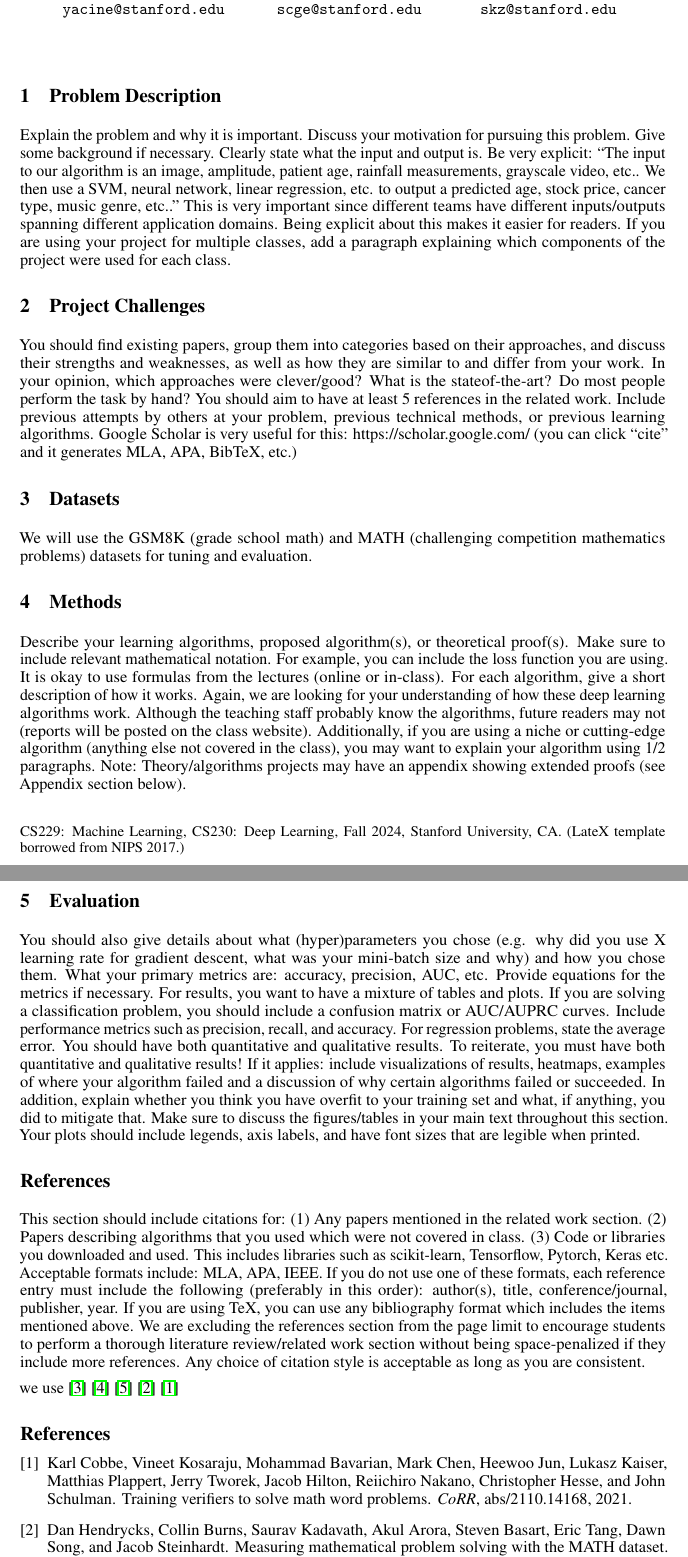
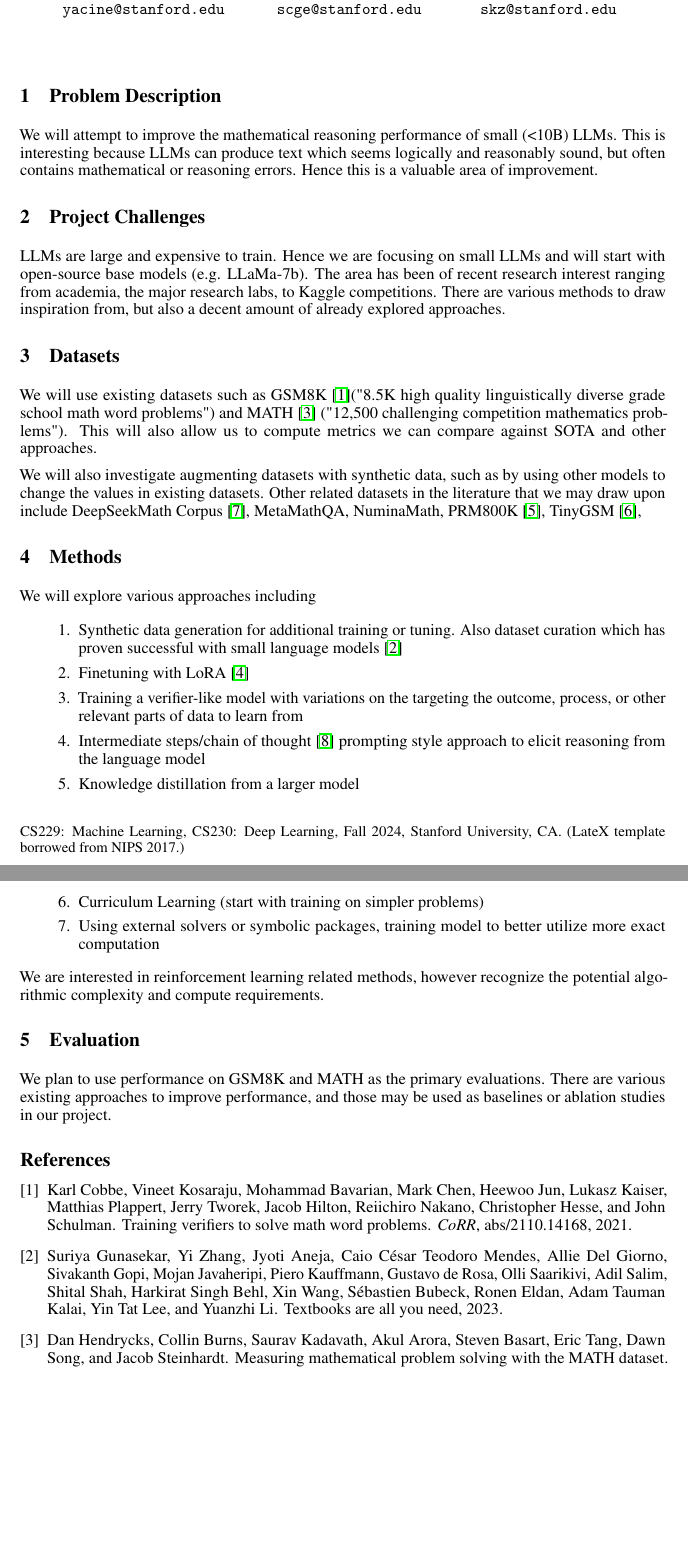
Before and after one commit to skzv/MathLM, a LaTeX document (tex/proposal/main.tex, which reads tex/proposal/references.bib): two parts of pages 1 and 2 of 2, joined at a grey line, cut so that both start at the same text, the shorter picture padded with empty space. Compiled offline with pdfLaTeX.

Commit message:
first draft of proposal, added some more references

```diff
--- a/tex/proposal/main.tex
+++ b/tex/proposal/main.tex
@@ -44,77 +44,37 @@
 
 \maketitle
 
-%%\begin{abstract}
-%%The abstract should consist of 1 paragraph describing the motivation for your paper and a %%high-level explanation of the methodology you used/results obtained.
-%%\end{abstract}
+\section{Problem Description}
+We will attempt to improve the mathematical reasoning performance of small (<10B) LLMs. This is interesting because LLMs can produce text which seems logically and reasonably sound, but often contains mathematical or reasoning errors. Hence this is a valuable area of improvement.
 
-\section{Problem Description}
-Explain the problem and why it is important. Discuss your motivation for pursuing this
-problem. Give some background if necessary. Clearly state what the input and output
-is. Be very explicit: “The input to our algorithm is an {image, amplitude, patient age,
-rainfall measurements, grayscale video, etc.}. We then use a {SVM, neural network, linear
-regression, etc.} to output a predicted {age, stock price, cancer type, music genre, etc.}.”
-This is very important since different teams have different inputs/outputs spanning different
-application domains. Being explicit about this makes it easier for readers. If you are using
-your project for multiple classes, add a paragraph explaining which components of the
-project were used for each class.
 
 \section{Project Challenges}
-You should find existing papers, group them into categories based on their approaches,
-and discuss their strengths and weaknesses, as well as how they are similar to and differ
-from your work. In your opinion, which approaches were clever/good? What is the stateof-the-art?
-Do most people perform the task by hand? You should aim to have at least
-5 references in the related work. Include previous attempts by others at your problem,
-previous technical methods, or previous learning algorithms. Google Scholar is very useful
-for this: https://scholar.google.com/ (you can click “cite” and it generates MLA, APA,
-BibTeX, etc.)
+LLMs are large and expensive to train. Hence we are focusing on small LLMs and will start with open-source base models (e.g. LLaMa-7b). The area has been of recent research interest ranging from academia, the major research labs, to Kaggle competitions. There are various methods to draw inspiration from, but also a decent amount of already explored approaches.
 
 \section{Datasets}
-We will use the GSM8K (grade school math) and MATH (challenging competition mathematics problems) datasets for tuning and evaluation.
+We will use existing datasets such as GSM8K \cite{cobbe}("8.5K high quality linguistically diverse grade school math word problems") and MATH \cite{hendrycks} ("12,500 challenging
+competition mathematics problems"). This will also allow us to compute metrics we can compare against SOTA and other approaches.
+
+We will also investigate augmenting datasets with synthetic data, such as by using other models to change the values in existing datasets. Other related datasets in the literature that we may draw upon include DeepSeekMath Corpus \cite{shao}, MetaMathQA, NuminaMath, PRM800K \cite{lightman}, TinyGSM \cite{liu},
+
+\section{Methods}
+We will explore various approaches including
+\begin{enumerate}
+\item Synthetic data generation for additional training or tuning. Also dataset curation which has proven successful with small language models \cite{gunasekar}
+\item Finetuning with LoRA \cite{hu}
+\item Training a verifier-like model with variations on the targeting the outcome, process, or other relevant parts of data to learn from
+\item Intermediate steps/chain of thought \cite{wei} prompting style approach to elicit reasoning from the language model
+\item Knowledge distillation from a larger model
+\item Curriculum Learning (start with training on simpler problems)
+\item Using external solvers or symbolic packages, training model to better utilize more exact computation
+\end{enumerate}
+
+We are interested in reinforcement learning related methods, however recognize the potential algorithmic complexity and compute requirements.
 
 
 
-\section{Methods}
-Describe your learning algorithms, proposed algorithm(s), or theoretical proof(s). Make
-sure to include relevant mathematical notation. For example, you can include the loss function you are using. It is okay to use formulas from the lectures (online or in-class). For each algorithm, give a short description
-of how it works. Again, we are looking for your understanding of how these deep
-learning algorithms work. Although the teaching staff probably know the algorithms, future
-readers may not (reports will be posted on the class website). Additionally, if you are
-using a niche or cutting-edge algorithm (anything else not covered in the class), you may want to explain your algorithm using 1/2
-paragraphs. Note: Theory/algorithms projects may have an appendix showing extended
-proofs (see Appendix section below).
-
 \section{Evaluation}
-You should also give details about what (hyper)parameters you chose (e.g. why did you
-use X learning rate for gradient descent, what was your mini-batch size and why) and how
-you chose them. What your primary metrics are: accuracy, precision,
-AUC, etc. Provide equations for the metrics if necessary. For results, you want to have a
-mixture of tables and plots. If you are solving a classification problem, you should include a
-confusion matrix or AUC/AUPRC curves. Include performance metrics such as precision,
-recall, and accuracy. For regression problems, state the average error. You should have
-both quantitative and qualitative results. To reiterate, you must have both quantitative
-and qualitative results! If it applies: include visualizations of results, heatmaps,
-examples of where your algorithm failed and a discussion of why certain algorithms failed
-or succeeded. In addition, explain whether you think you have overfit to your training set
-and what, if anything, you did to mitigate that. Make sure to discuss the figures/tables in
-your main text throughout this section. Your plots should include legends, axis labels, and
-have font sizes that are legible when printed.
-
-
-
-\section*{References}
-This section should include citations for: (1) Any papers mentioned in the related work
-section. (2) Papers describing algorithms that you used which were not covered in class.
-(3) Code or libraries you downloaded and used. This includes libraries such as scikit-learn, Tensorflow, Pytorch, Keras etc. Acceptable formats include: MLA, APA, IEEE. If you
-do not use one of these formats, each reference entry must include the following (preferably
-in this order): author(s), title, conference/journal, publisher, year. If you are using TeX,
-you can use any bibliography format which includes the items mentioned above. We are excluding
-the references section from the page limit to encourage students to perform a thorough
-literature review/related work section without being space-penalized if they include more
-references. Any choice of citation style is acceptable
-as long as you are consistent.
-
-we use \cite{liu} \cite{shao} \cite{wei} \cite{hendrycks} \cite{cobbe}
+We plan to use performance on GSM8K and MATH as the primary evaluations. There are various existing approaches to improve performance, and those may be used as baselines or ablation studies in our project.
 
 \bibliographystyle{plain}
 \bibliography{references}
--- a/tex/proposal/references.bib
+++ b/tex/proposal/references.bib
@@ -22,3 +22,7 @@
   biburl       = {https://dblp.org/rec/journals/corr/abs-2110-14168.bib},
   bibsource    = {dblp computer science bibliography, https://dblp.org}
 }
+@misc{gunasekar,
+      title={Textbooks Are All You Need},
+      author={Suriya Gunasekar and Yi Zhang and Jyoti Aneja and Caio César Teodoro Mendes and Allie Del Giorno and Sivakanth Gopi and Mojan Javaheripi and Piero Kauffmann and Gustavo de Rosa and Olli Saarikivi and Adil Salim and Shital Shah and Harkirat Singh Behl and Xin Wang and Sébastien Bubeck and Ronen Eldan and Adam Tauman Kalai and Yin Tat Lee and Yuanzhi Li},
+      year={2023},
@@ -24,0 +46 @@
+      year={2023},
```
Also changed, not shown: tex/proposal/references.bib (31 more changed lines).
